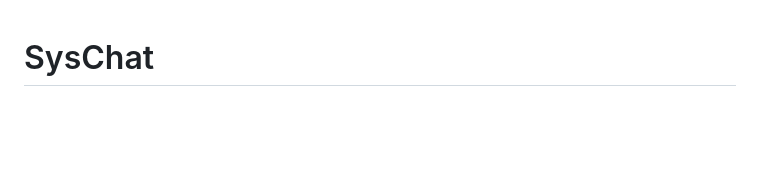
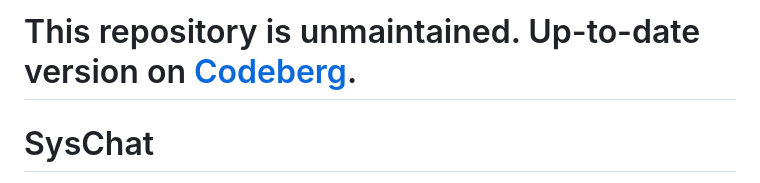
Before and after one commit to andOlga/SysChat, a Markdown page: README.md, the part around the change. GitHub-like rendering; blank space fills up the shorter version.

```diff
--- a/README.md
+++ b/README.md
@@ -1,3 +1,5 @@
+# This repository is unmaintained. Up-to-date version on [Codeberg](https://codeberg.org/andOlga/syschat).
+
 # SysChat
 
 A single-player chat application.
```
